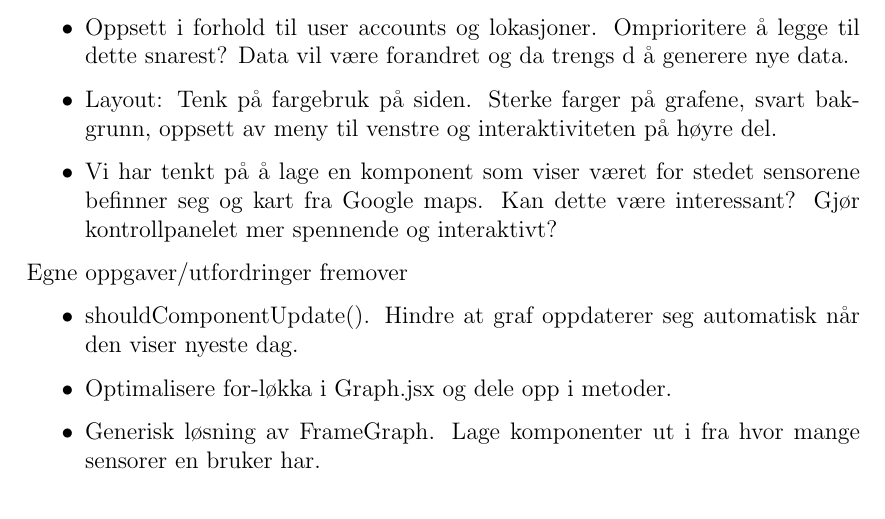
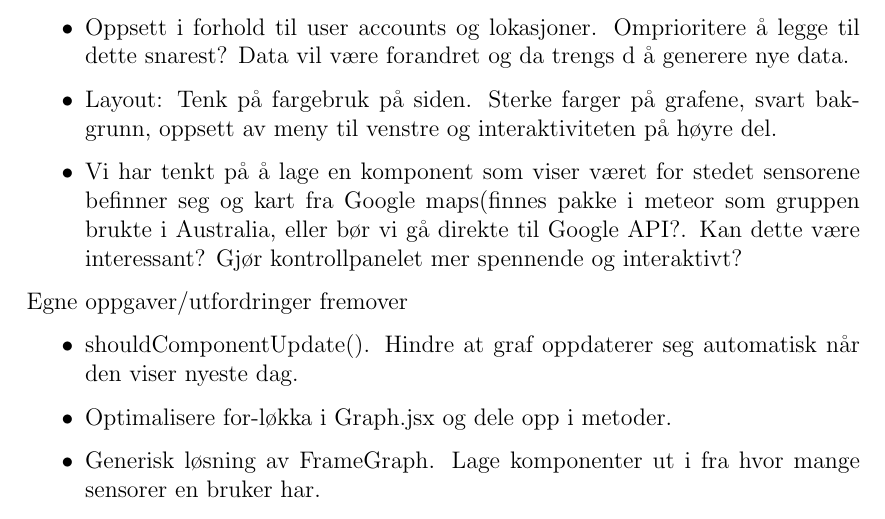
Before and after one commit to HaakonW/Biogrid-0.1, a LaTeX document (Rapporter:Dokumenter/Prosjektdagbok/prosjektdagbok.tex): part of page 12 of 13, cut so that both start at the same text. Compiled offline with pdfLaTeX.

Commit message:
Update prosjektdagbok

```diff
--- a/Rapporter:Dokumenter/Prosjektdagbok/prosjektdagbok.tex
+++ b/Rapporter:Dokumenter/Prosjektdagbok/prosjektdagbok.tex
@@ -286,7 +286,7 @@ Problemstillinger til møte med Biogrid på StartUp Lab i morgen.
 \item Hvor mye data vil du vise? Ta med hvert sekund eller minutt? Synkronisere data?
 \item Oppsett i forhold til user accounts og lokasjoner. Omprioritere å legge til dette snarest? Data vil være forandret og da trengs d å generere nye data.
 \item Layout: Tenk på fargebruk på siden. Sterke farger på grafene, svart bakgrunn, oppsett av meny til venstre og interaktiviteten på høyre del.
-\item Vi har tenkt på å lage en komponent som viser været for stedet sensorene befinner seg og kart fra Google maps. Kan dette være interessant? Gjør kontrollpanelet mer spennende og interaktivt?
+\item Vi har tenkt på å lage en komponent som viser været for stedet sensorene befinner seg og kart fra Google maps(finnes pakke i meteor som gruppen brukte i Australia, eller bør vi gå direkte til Google API?. Kan dette være interessant? Gjør kontrollpanelet mer spennende og interaktivt?
 \end{itemize}
 
 Egne oppgaver/utfordringer fremover
```
